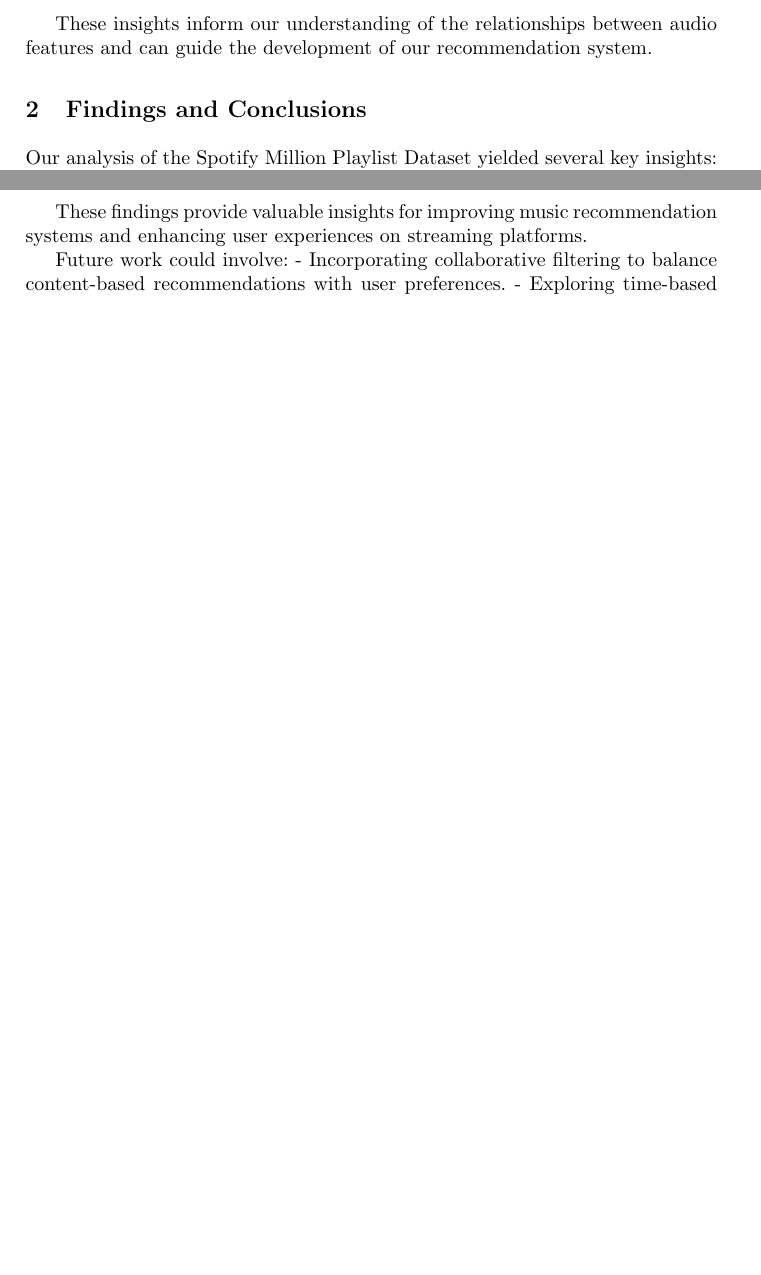
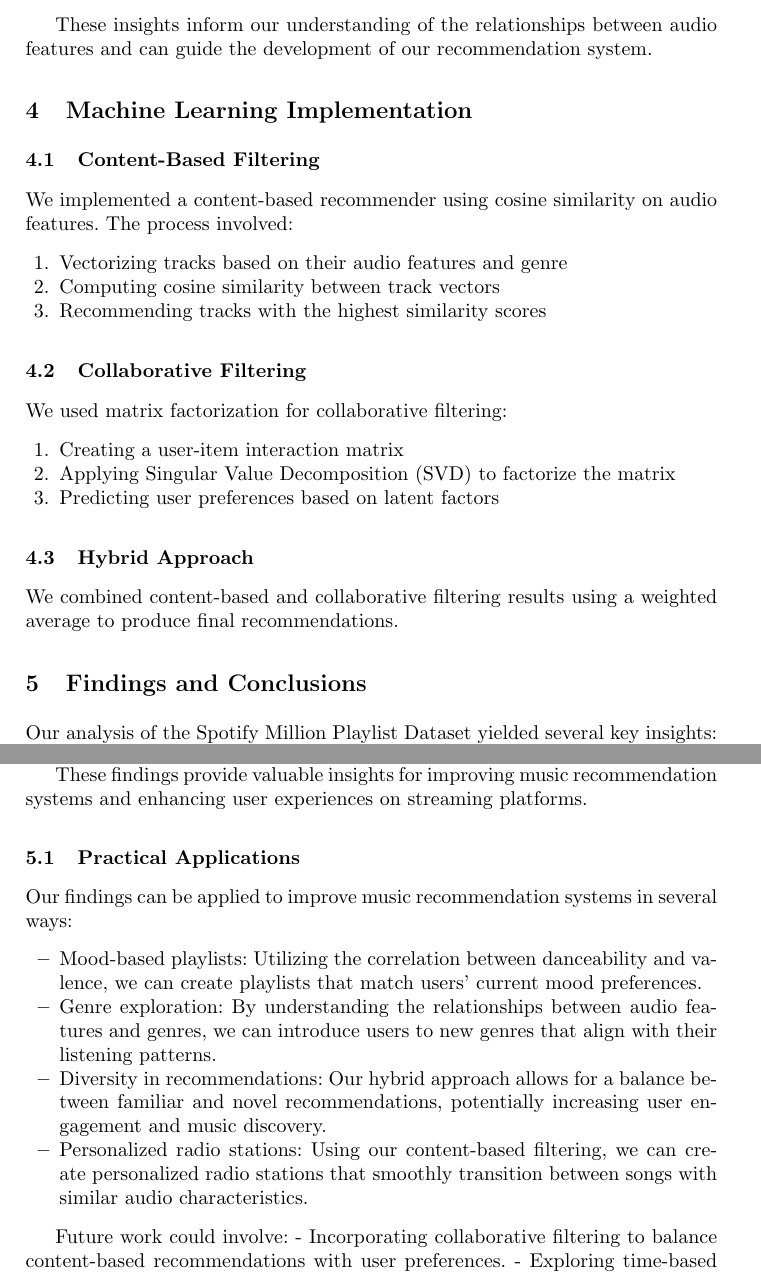
Before and after one commit to anythonyschomer/Capstone-Project-Report, a LaTeX paper (samplepaper.tex): two parts of pages 2 and 3 of 5 before the commit and two parts of pages 3 and 4 of 7 after it, joined at a grey line, cut so that both start at the same text, the shorter picture padded with empty space. Compiled offline with pdfLaTeX.

Commit message:
12/1 updates

```diff
--- a/samplepaper.tex
+++ b/samplepaper.tex
@@ -71,6 +99,27 @@ Notable observations include:
 \end{itemize}
 
 These insights inform our understanding of the relationships between audio features and can guide the development of our recommendation system.
+
+\section{Machine Learning Implementation}
+
+\subsection{Content-Based Filtering}
+We implemented a content-based recommender using cosine similarity on audio features. The process involved:
+\begin{enumerate}
+    \item Vectorizing tracks based on their audio features and genre
+    \item Computing cosine similarity between track vectors
+    \item Recommending tracks with the highest similarity scores
+\end{enumerate}
+
+\subsection{Collaborative Filtering}
+We used matrix factorization for collaborative filtering:
+\begin{enumerate}
+    \item Creating a user-item interaction matrix
+    \item Applying Singular Value Decomposition (SVD) to factorize the matrix
+    \item Predicting user preferences based on latent factors
+\end{enumerate}
+
+\subsection{Hybrid Approach}
+We combined content-based and collaborative filtering results using a weighted average to produce final recommendations.
 
 \section{Findings and Conclusions}
 
@@ -87,6 +136,15 @@ Our analysis of the Spotify Million Playlist Dataset yielded several key insight
 5. **Mood-Based Playlists:** The moderate positive correlation between danceability and valence (0.39) suggests potential for creating mood-based playlists, particularly for upbeat, danceable tracks.
 
 These findings provide valuable insights for improving music recommendation systems and enhancing user experiences on streaming platforms.
+
+\subsection{Practical Applications}
+Our findings can be applied to improve music recommendation systems in several ways:
+\begin{itemize}
+    \item Mood-based playlists: Utilizing the correlation between danceability and valence, we can create playlists that match users' current mood preferences.
+    \item Genre exploration: By understanding the relationships between audio features and genres, we can introduce users to new genres that align with their listening patterns.
+    \item Diversity in recommendations: Our hybrid approach allows for a balance between familiar and novel recommendations, potentially increasing user engagement and music discovery.
+    \item Personalized radio stations: Using our content-based filtering, we can create personalized radio stations that smoothly transition between songs with similar audio characteristics.
+\end{itemize}
 
 Future work could involve:
 - Incorporating collaborative filtering to balance content-based recommendations with user preferences.
```
Also changed, not shown: samplepaper.tex (41 more changed lines).
